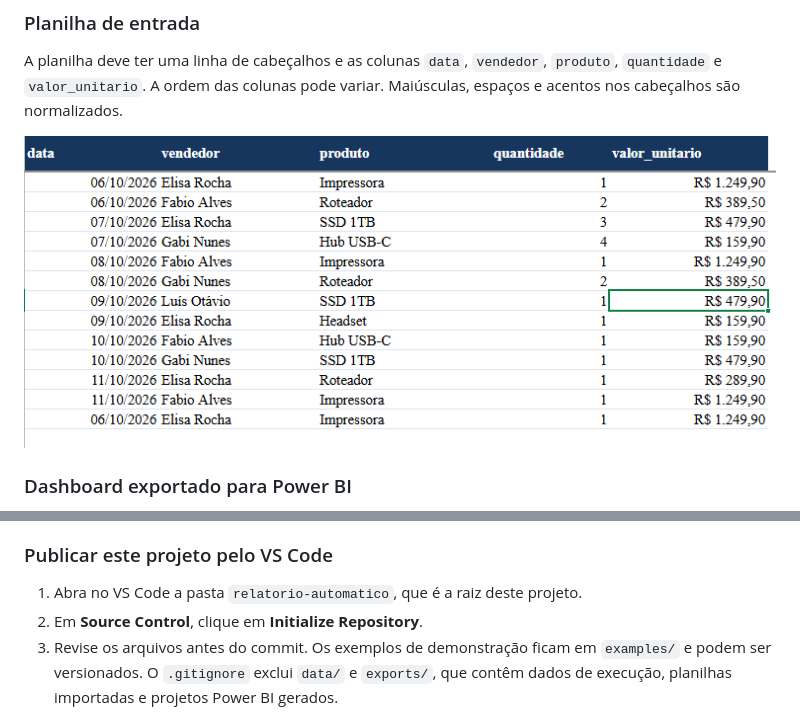
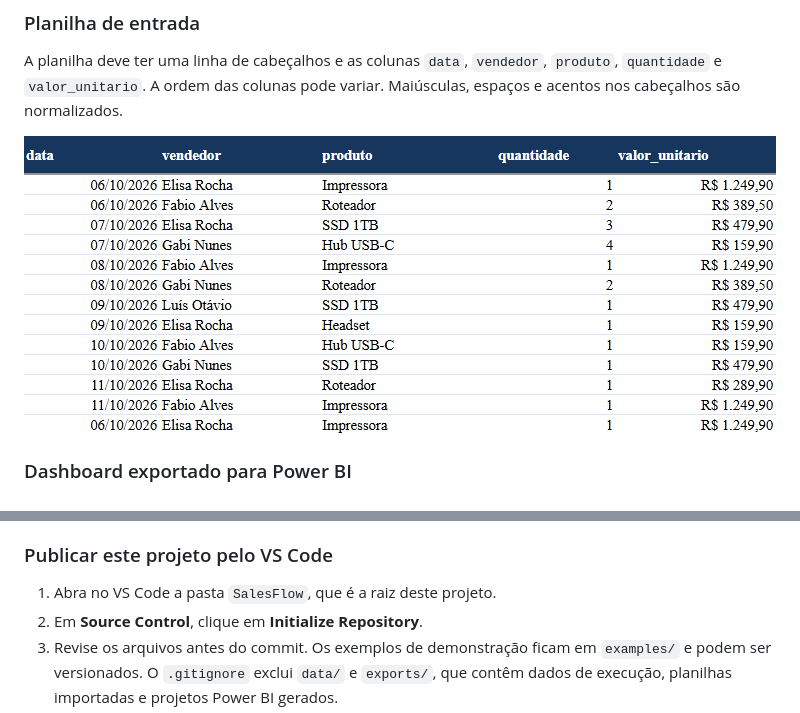
Before and after one commit to GuilhermeCosM/SalesFlow, a Markdown page: README.md, 2 parts joined by grey strips. Drawn GitHub-style; pictures changed too: docs/screenshots/05-planilha-exemplo.png.

Commit message:
Atualiza imagem de exemplo da planilha no README

```diff
--- a/README.md
+++ b/README.md
@@ -176,7 +176,7 @@ O workflow é CI: ele valida e constrói, mas **não publica uma imagem em regis
 
 ### Publicar este projeto pelo VS Code
 
-1. Abra no VS Code a pasta `relatorio-automatico`, que é a raiz deste projeto.
+1. Abra no VS Code a pasta `SalesFlow`, que é a raiz deste projeto.
 2. Em **Source Control**, clique em **Initialize Repository**.
 3. Revise os arquivos antes do commit. Os exemplos de demonstração ficam em `examples/` e podem ser versionados. O `.gitignore` exclui `data/` e `exports/`, que contêm dados de execução, planilhas importadas e projetos Power BI gerados.
 4. Faça o primeiro commit com o aplicativo, o workflow, os exemplos e a documentação.
```
